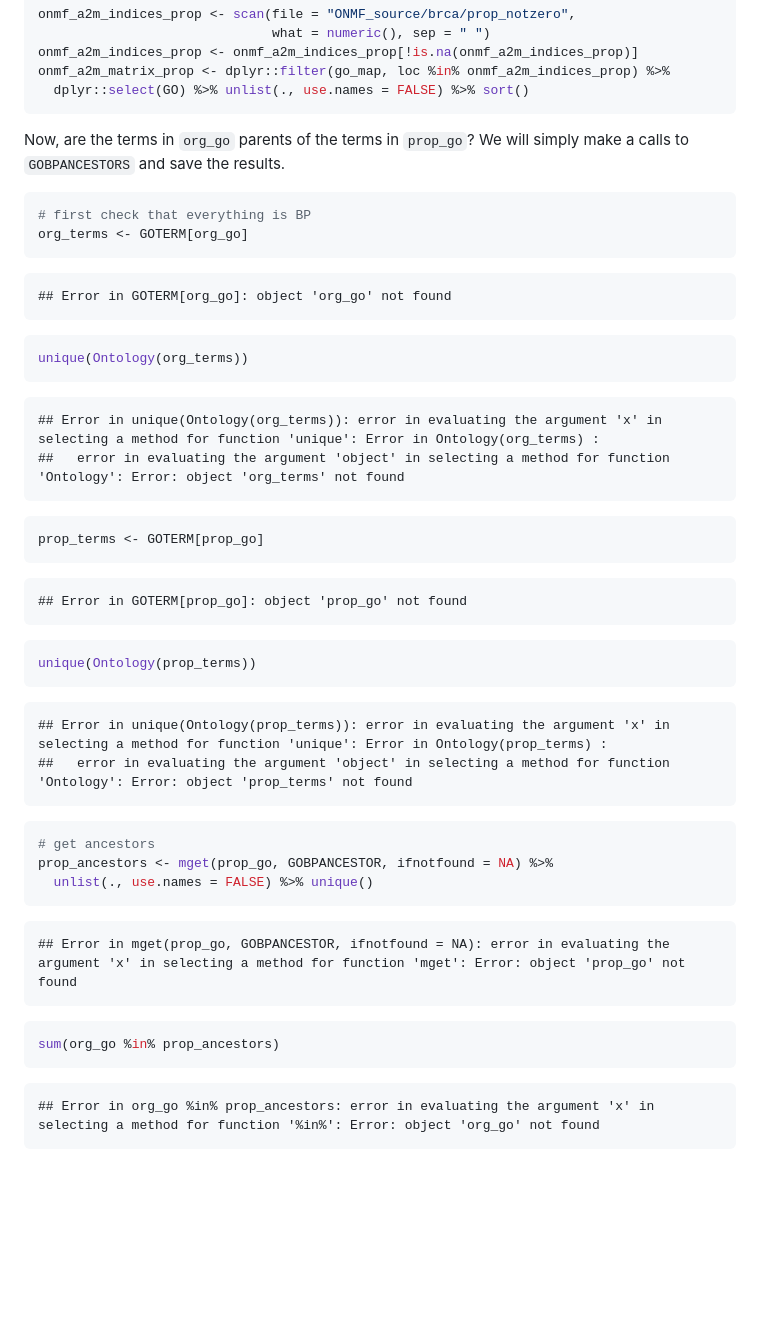
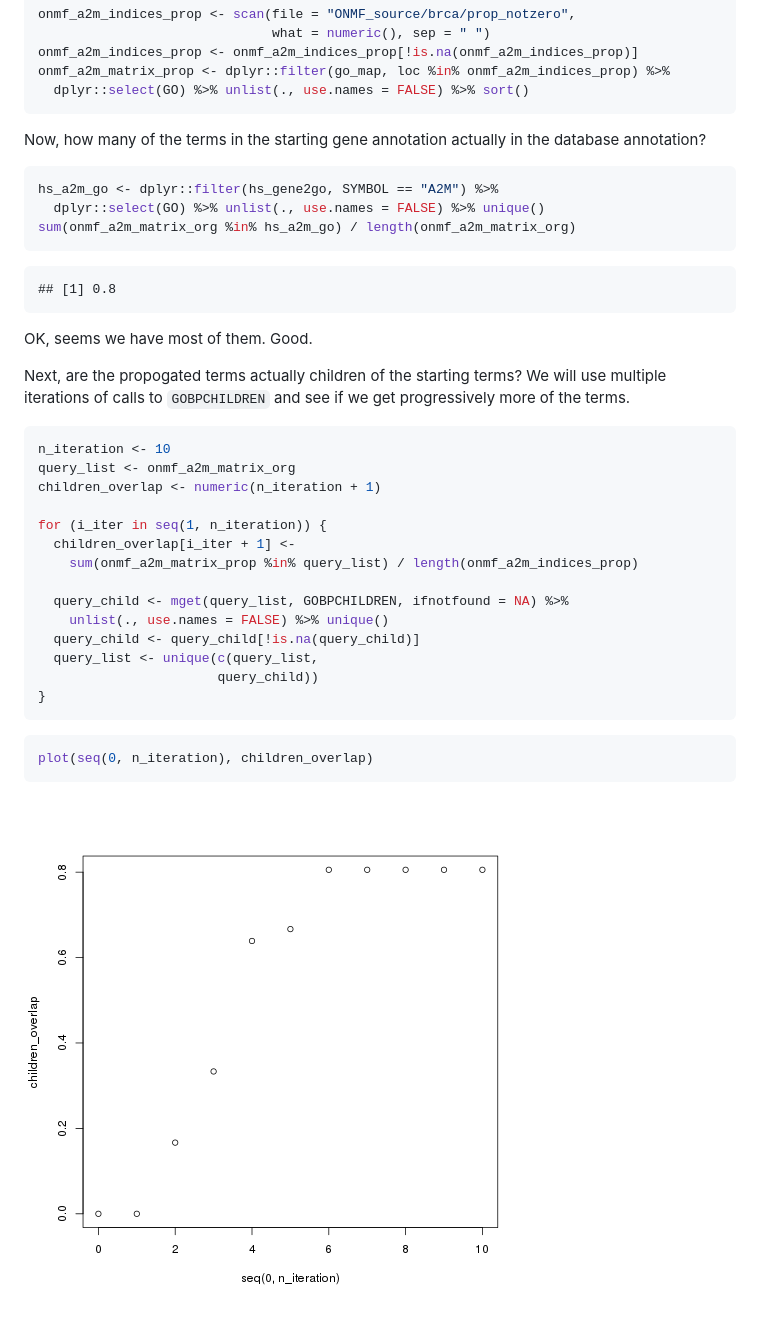
Before and after one commit to rmflight/go_onmf, a Markdown page: README.md, the part around the change printed below. GitHub-like rendering; pictures changed too: figure/plot_it-1.png (added); blank space fills up the shorter version.

Commit message:
actually running GOBPCHILDREN to see if we end up with the propogated terms

````diff
--- a/README.md
+++ b/README.md
@@ -244,60 +244,47 @@ onmf_a2m_matrix_prop <- dplyr::filter(go_map, loc %in% onmf_a2m_indices_prop) %>
   dplyr::select(GO) %>% unlist(., use.names = FALSE) %>% sort()
 ```
 
-
-Now, are the terms in `org_go` parents of the terms in `prop_go`? We will simply
-make a calls to `GOBPANCESTORS` and save the results.
+Now, how many of the terms in the starting gene annotation actually in the database
+annotation?
 
 
 ```r
-# first check that everything is BP
-org_terms <- GOTERM[org_go]
+hs_a2m_go <- dplyr::filter(hs_gene2go, SYMBOL == "A2M") %>%
+  dplyr::select(GO) %>% unlist(., use.names = FALSE) %>% unique()
+sum(onmf_a2m_matrix_org %in% hs_a2m_go) / length(onmf_a2m_matrix_org)
 ```
 
 ```
-## Error in GOTERM[org_go]: object 'org_go' not found
+## [1] 0.8
 ```
 
+OK, seems we have most of them. Good.
+
+Next, are the propogated terms actually children of the starting terms? We will
+use multiple iterations of calls to `GOBPCHILDREN` and see if we get progressively
+more of the terms.
+
+
 ```r
-unique(Ontology(org_terms))
+n_iteration <- 10
+query_list <- onmf_a2m_matrix_org
+children_overlap <- numeric(n_iteration + 1)
+
+for (i_iter in seq(1, n_iteration)) {
+  children_overlap[i_iter + 1] <-
+    sum(onmf_a2m_matrix_prop %in% query_list) / length(onmf_a2m_indices_prop)
+
+  query_child <- mget(query_list, GOBPCHILDREN, ifnotfound = NA) %>%
+    unlist(., use.names = FALSE) %>% unique()
+  query_child <- query_child[!is.na(query_child)]
+  query_list <- unique(c(query_list,
+                       query_child))
+}
 ```
 
-```
-## Error in unique(Ontology(org_terms)): error in evaluating the argument 'x' in selecting a method for function 'unique': Error in Ontology(org_terms) :
-##   error in evaluating the argument 'object' in selecting a method for function 'Ontology': Error: object 'org_terms' not found
+
+```r
+plot(seq(0, n_iteration), children_overlap)
 ```
 
-```r
-prop_terms <- GOTERM[prop_go]
-```
-
-```
-## Error in GOTERM[prop_go]: object 'prop_go' not found
-```
-
-```r
-unique(Ontology(prop_terms))
-```
-
-```
-## Error in unique(Ontology(prop_terms)): error in evaluating the argument 'x' in selecting a method for function 'unique': Error in Ontology(prop_terms) :
-##   error in evaluating the argument 'object' in selecting a method for function 'Ontology': Error: object 'prop_terms' not found
-```
-
-```r
-# get ancestors
-prop_ancestors <- mget(prop_go, GOBPANCESTOR, ifnotfound = NA) %>%
-  unlist(., use.names = FALSE) %>% unique()
-```
-
-```
-## Error in mget(prop_go, GOBPANCESTOR, ifnotfound = NA): error in evaluating the argument 'x' in selecting a method for function 'mget': Error: object 'prop_go' not found
-```
-
-```r
-sum(org_go %in% prop_ancestors)
-```
-
-```
-## Error in org_go %in% prop_ancestors: error in evaluating the argument 'x' in selecting a method for function '%in%': Error: object 'org_go' not found
-```
+![plot of chunk plot_it](figure/plot_it-1.png)
````
Also changed, not shown: other parts of README.md (+2 -2 lines), figure/distribution_overlap-1.png (added), figure/plot_go2go_comparison-1.png (added), 1 other file.
